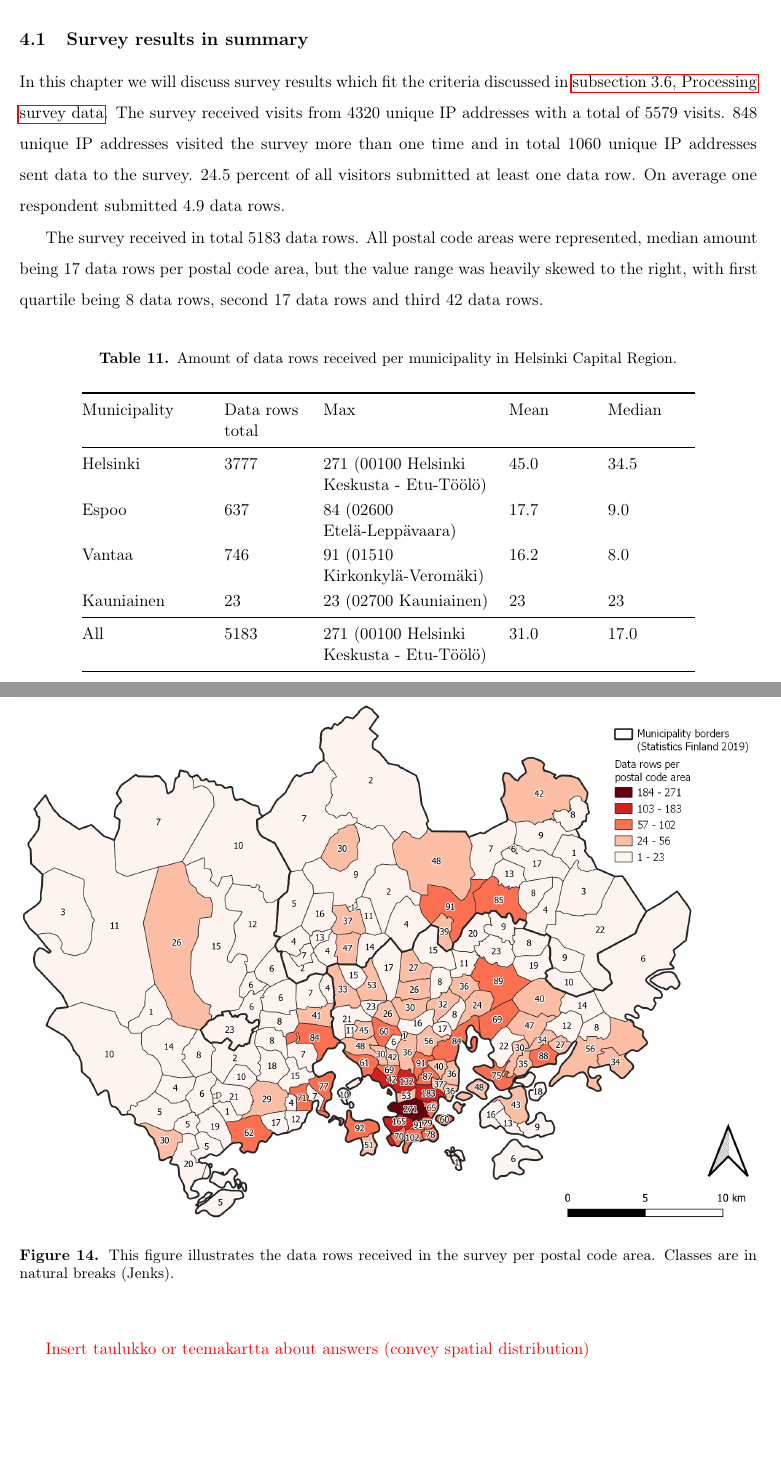
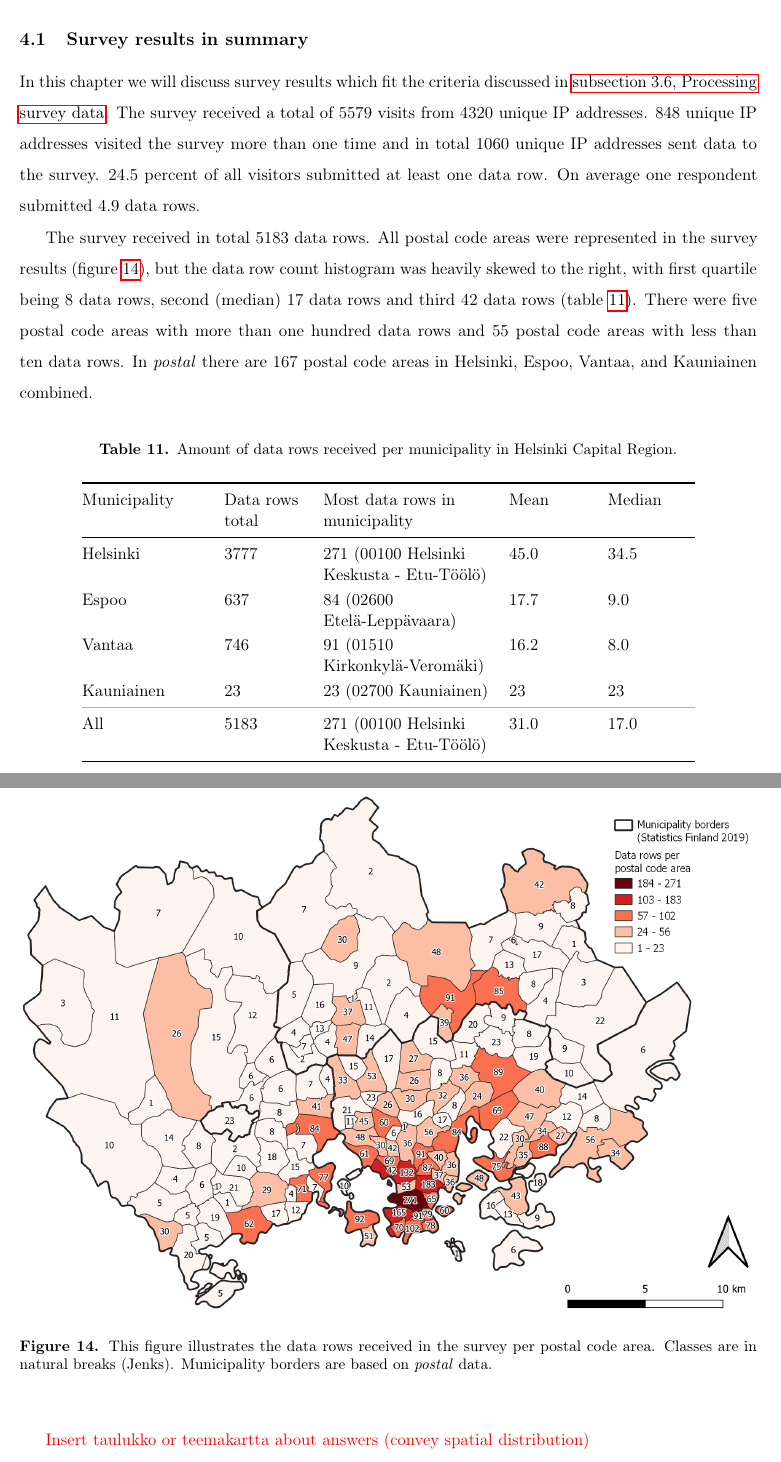
Before and after one commit to sampoves/Masters-2020, a LaTeX document (main.tex, which reads content/c4_results.tex): two parts of pages 38 and 39 of 51, joined at a grey line, cut so that both start at the same text, the shorter picture padded with empty space. Compiled offline with pdfLaTeX.

Commit message:
some restructuring in main.tex

```diff
--- a/content/c4_results.tex
+++ b/content/c4_results.tex
@@ -9,9 +9,9 @@
 %- Compare parking with original Travel Time Matrix values and values collected by me
 %- Charts, statistics
 %-Just show your findings, no nonsense
-In this chapter we will discuss survey results which fit the criteria discussed in \hyperref[sec:processdata]{\fullref{sec:processdata}}. The survey received visits from 4320 unique IP addresses with a total of 5579 visits. 848 unique IP addresses visited the survey more than one time and in total 1060 unique IP addresses sent data to the survey. 24.5 percent of all visitors submitted at least one data row. On average one respondent submitted 4.9 data rows.
+In this chapter we will discuss survey results which fit the criteria discussed in \hyperref[sec:processdata]{\fullref{sec:processdata}}. The survey received a total of 5579 visits from 4320 unique IP addresses. 848 unique IP addresses visited the survey more than one time and in total 1060 unique IP addresses sent data to the survey. 24.5 percent of all visitors submitted at least one data row. On average one respondent submitted 4.9 data rows.
 
-The survey received in total 5183 data rows. All postal code areas were represented, median amount being 17 data rows per postal code area, but the value range was heavily skewed to the right, with first quartile being 8 data rows, second 17 data rows and third 42 data rows.
+The survey received in total 5183 data rows. All postal code areas were represented in the survey results (figure~\ref{fig:postalvis_answers}), but the data row count histogram was heavily skewed to the right, with first quartile being 8 data rows, second (median) 17 data rows and third 42 data rows (table~\ref{tab:muns_answer_stats}). There were five postal code areas with more than one hundred data rows and 55 postal code areas with less than ten data rows. In \textit{postal} there are 167 postal code areas in Helsinki, Espoo, Vantaa, and Kauniainen combined.
 
 \begin{hyphenrules}{nohyphenation}
     \begin{table}[H]
@@ -22,13 +22,14 @@ The survey received in total 5183 data rows. All postal code areas were represen
         \label{tab:muns_answer_stats}
         \begin{tabular}{ @{} >{\raggedright\arraybackslash}p{3cm} >{\raggedright\arraybackslash}p{2cm} >{\raggedright\arraybackslash}p{4cm} >{\raggedright\arraybackslash}p{2cm} >{\raggedright\arraybackslash}p{2cm} @{} }
             \toprule
-            Municipality & Data rows total & Max & Mean & Median \\
+            Municipality & Data rows total & Most data rows in municipality & Mean & Median \\
             \midrule
             Helsinki & 3777 & 271 (00100 Helsinki Keskusta - Etu-Töölö) & 45.0 & 34.5 \\
             Espoo & 637 & 84 (02600 Etelä-Leppävaara) & 17.7 & 9.0 \\
             Vantaa & 746 & 91 (01510 Kirkonkylä-Veromäki) & 16.2 & 8.0 \\
             Kauniainen & 23 & 23 (02700 Kauniainen) & 23 & 23 \\
-            \midrule
+            % use \usepackage[table]{xcolor} and \usepackage{booktabs} to define \greyrule
+            \greyrule
             All & 5183 & 271 (00100 Helsinki Keskusta - Etu-Töölö) & 31.0 & 17.0 \\
             \bottomrule
         \end{tabular}
@@ -37,7 +38,7 @@ The survey received in total 5183 data rows. All postal code areas were represen
 
 \begin{figure}[H]%
     \includegraphics[width=\textwidth]{images/thesis_postalvis_answers.png}
-    \caption[Data rows received per postal code area]{This figure illustrates the data rows received in the survey per postal code area. Classes are in natural breaks (Jenks).}%
+    \caption[Data rows received per postal code area]{This figure illustrates the data rows received in the survey per postal code area. Classes are in natural breaks (Jenks). Municipality borders are based on \textit{postal} data.}%
     \label{fig:postalvis_answers}%
 \end{figure}
 
--- a/main.tex
+++ b/main.tex
@@ -43,14 +39,12 @@
 \usepackage{hyperref}                       % Hyperlinks. Need to be activated before glossaries
 \usepackage[acronym,style=super4col]{glossaries} % Glossaries and lists of acronyms
 
-% Define new command \fullref to reference both section number and name
-\newcommand*{\fullref}[1]{\hyperref[{#1}]{\autoref*{#1}, \nameref*{#1}}}
 
-% Abbreviations. Note the definition of plural forms
+% Abbreviations. Note the definition of plural forms ----------------------
 \newacronym[plural=IDEs,firstplural=Integrated development environments (IDE)]{ide}{IDE}{Integrated Development Environment}
 \newacronym{php}{PHP}{Hypertext preprocessor}
 
-% Nomenclature for glossary. Note the definition of plural forms
+% Nomenclature for glossary. Note the definition of plural forms ----------
 \newglossaryentry{mysql}{
   name = {MySQL},
   description = {Open-source relational database management system},
@@ -104,13 +104,15 @@
 \usepackage{listings}                       % Typeset source code listings using LATEX
 \usepackage{import}                         % Establish input relative to a directory
 
-% Tables
+
+% Tables -----------------------------------------------------------------
 %\usepackage[showframe]{geometry}           % Double load of geometry? what does showframe do?
 \usepackage{tabularx}                       % Tabulars with adjustable-width columns
 \usepackage{makecell}                       % Thicker vline
 \usepackage{chngpage}                       % Allows for temporary adjustment of side margins
 \usepackage{longtable}                      % Allows tables to span multiple pages
 \usepackage{cellspace}                      % Ensure minimal spacing of table cells
+\usepackage{booktabs}
 \setlength{\cellspacetoplimit}{6pt}
 \setlength{\cellspacebottomlimit}{6pt}
 \addparagraphcolumntypes{X}
@@ -118,9 +120,10 @@
 \newcommand\Tstrut{\rule{0pt}{2.2ex}}       % Define "top" strut
 \newcommand\Bstrut{\rule[-4.0ex]{0pt}{0pt}} % Define "bottom" strut
 \newcommand{\TBstrut}{\Tstrut\Bstrut}       % Run top & bottom struts for rows
-\usepackage{booktabs}
 \newcommand{\ra}[1]{\renewcommand{\arraystretch}{#1}}
 
+% \usepackage[table]{xcolor} and \usepackage{booktabs} to define a lighter midrule
+\newcommand{\greyrule}{\arrayrulecolor{black!30}\midrule\arrayrulecolor{black}}
 
 % Translator command setup
 % this enables us to use multilanguage strings which works with package babel
@@ -132,9 +135,10 @@
     }%
 }
 
-% Title page settings
+
+% Title page settings -----------------------------------------------------
 \usepackage{setspace}                       % Different line spacing than document default
-\newcommand{\myname}{                       % THIS STRING REPRESENTS THESIS AUTHOR IN THE DOCUMENT
+\newcommand{\myname}{                       % This string represents thesis author in the document
     Sampo Vesanen%
 }
 \newcommand{\mysupervisors}{%
```
Also changed, not shown: main.tex (41 more changed lines).
